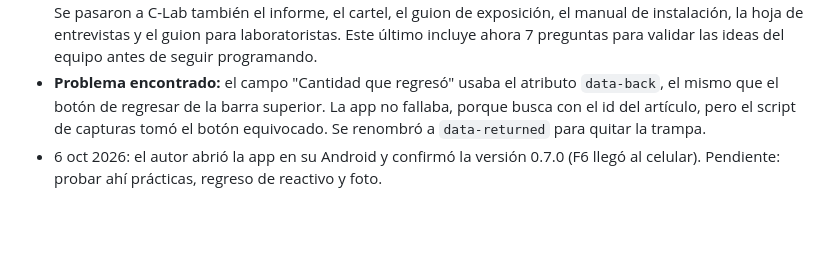
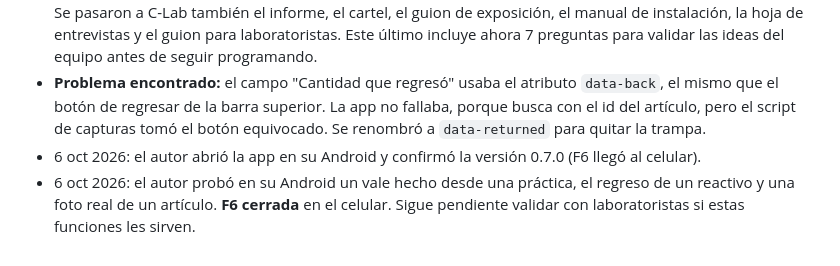
Before and after one commit to yeudielcm-sketch/labqr, a Markdown page: docs/BITACORA-DEV.md, the part around the change. GitHub-like rendering; blank space fills up the shorter version.

Commit message:
docs: F6 verified on author's Android
Co-Authored-By: Claude Opus 5.5 <noreply@anthropic.com>

```diff
--- a/docs/BITACORA-DEV.md
+++ b/docs/BITACORA-DEV.md
@@ -406,4 +406,5 @@ El auditor, con contexto limpio, revisó solo los cambios de F6 y encontró **6
   - Se agregó la foto del artículo.
 - **Lección aplicada** (Xcellence: "documentos que se quedaron atrás"): el manual decía "LabQR" y no tenía F6. Se pasaron a C-Lab también el informe, el cartel, el guion de exposición, el manual de instalación, la hoja de entrevistas y el guion para laboratoristas. Este último incluye ahora 7 preguntas para validar las ideas del equipo antes de seguir programando.
 - **Problema encontrado:** el campo "Cantidad que regresó" usaba el atributo `data-back`, el mismo que el botón de regresar de la barra superior. La app no fallaba, porque busca con el id del artículo, pero el script de capturas tomó el botón equivocado. Se renombró a `data-returned` para quitar la trampa.
-- 6 oct 2026: el autor abrió la app en su Android y confirmó la versión 0.7.0 (F6 llegó al celular). Pendiente: probar ahí prácticas, regreso de reactivo y foto.
+- 6 oct 2026: el autor abrió la app en su Android y confirmó la versión 0.7.0 (F6 llegó al celular).
+- 6 oct 2026: el autor probó en su Android un vale hecho desde una práctica, el regreso de un reactivo y una foto real de un artículo. **F6 cerrada** en el celular. Sigue pendiente validar con laboratoristas si estas funciones les sirven.
```
